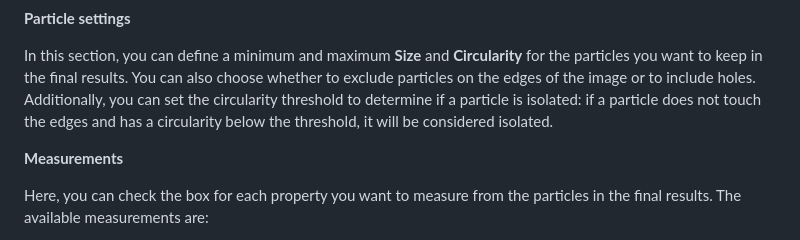
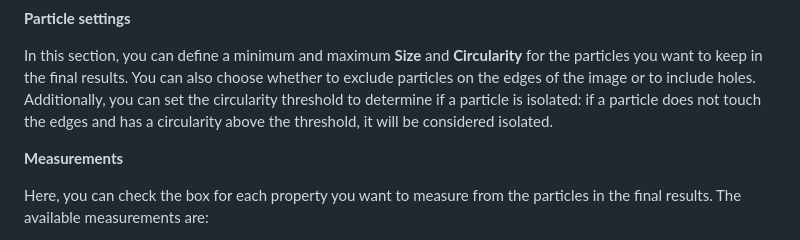
Before and after one commit to FattaccioliLab/lipid-droplets-characterization, a Markdown page: README.md, the part around the change. GitHub-like rendering.

Commit message:
Fix circularity threshold description in README

```diff
--- a/README.md
+++ b/README.md
@@ -70,7 +70,7 @@ In this section, you can calibrate the image by defining the unit and the ratio
 
 In this section, you can define a minimum and maximum **Size** and **Circularity** for the particles you want to keep in the final results.
 You can also choose whether to exclude particles on the edges of the image or to include holes.
-Additionally, you can set the circularity threshold to determine if a particle is isolated: if a particle does not touch the edges and has a circularity below the threshold, it will be considered isolated.
+Additionally, you can set the circularity threshold to determine if a particle is isolated: if a particle does not touch the edges and has a circularity above the threshold, it will be considered isolated.
 
 **Measurements**
 
```
